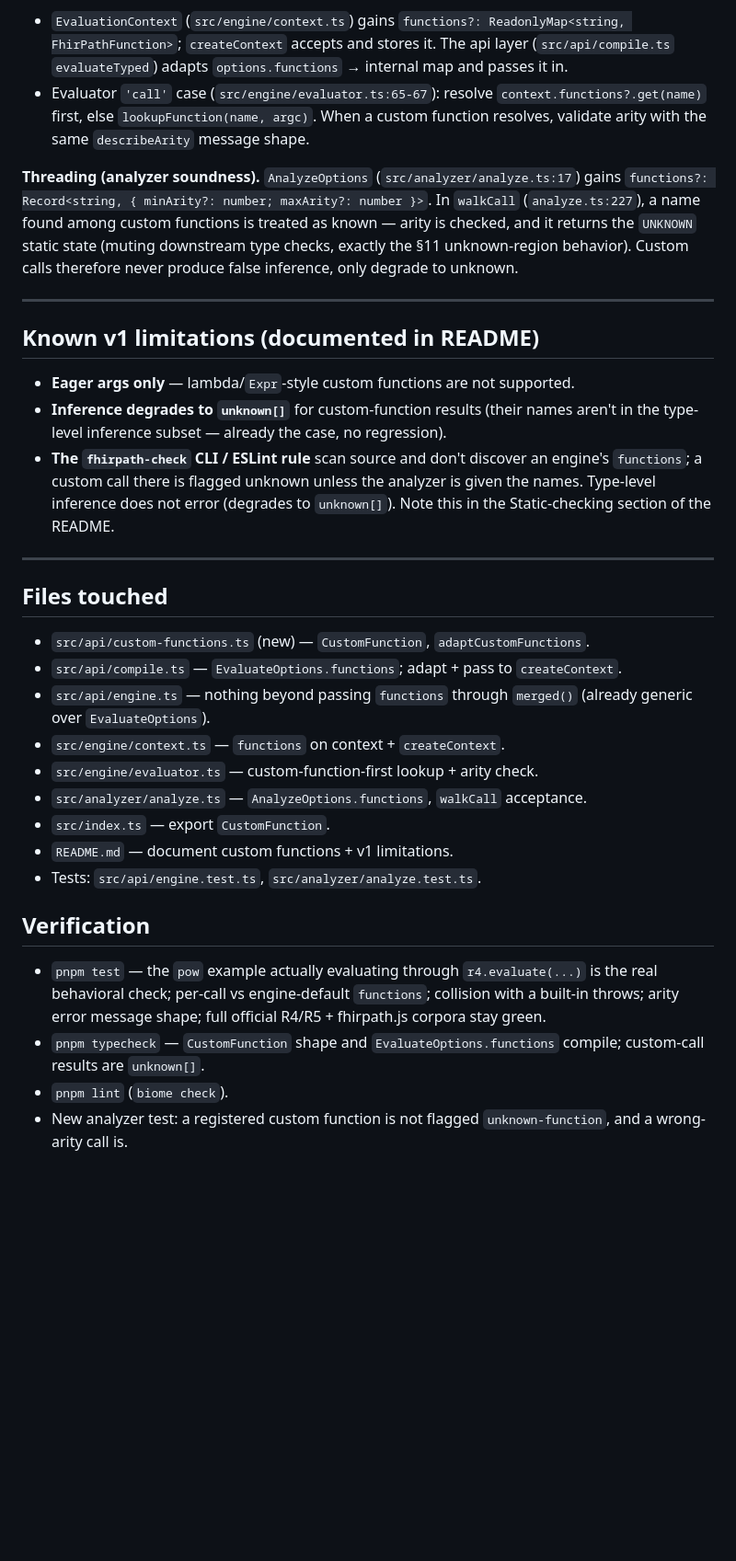
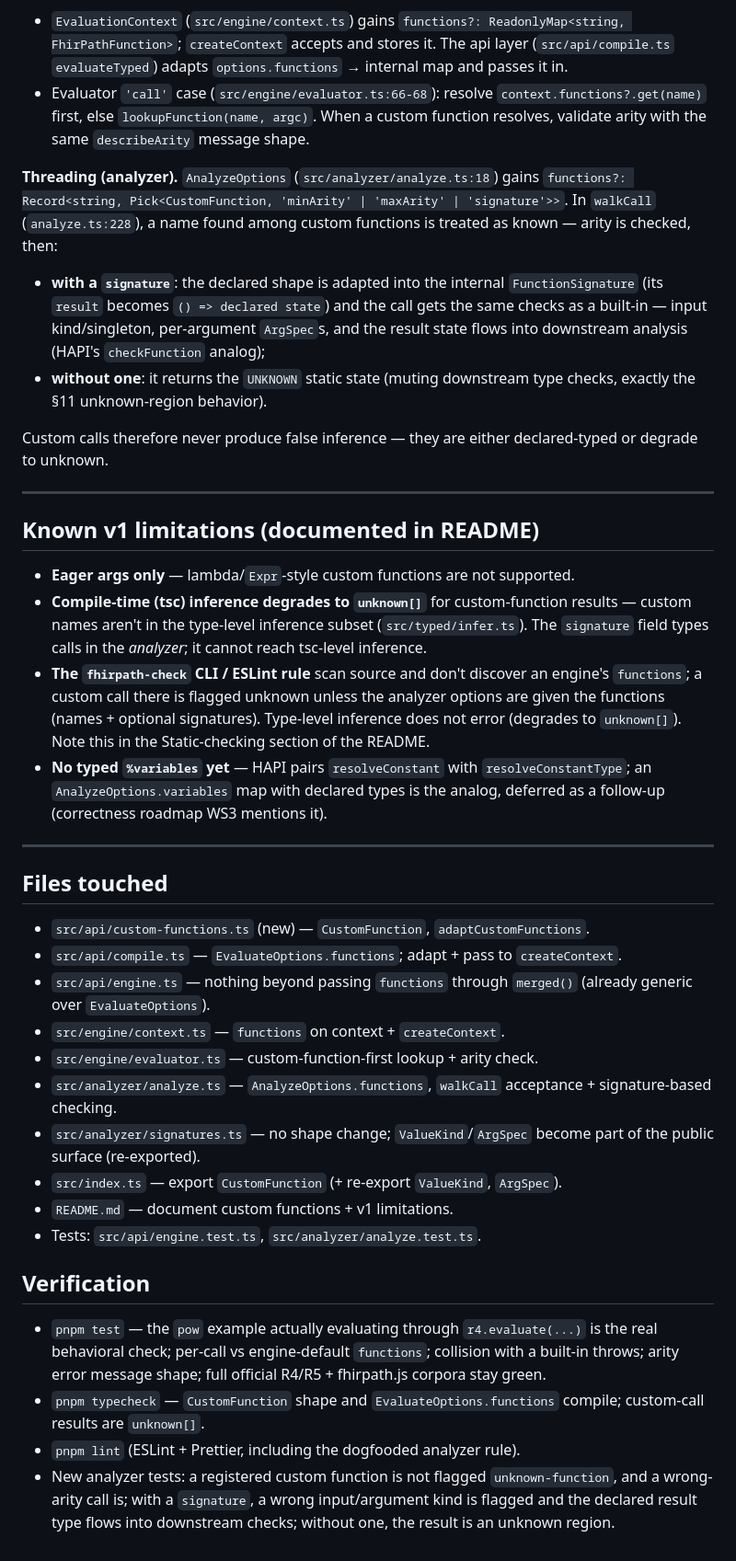
Before and after one commit to vintasoftware/fhirpath-ts, a Markdown page: ai-plans/2026-07-07-API-DEVEX-CUSTOM-FUNCTIONS.md, the part around one of its changes. Shown at 92% size. GitHub-like rendering; blank space fills up the shorter version.

```diff
--- a/ai-plans/2026-07-07-API-DEVEX-CUSTOM-FUNCTIONS.md
+++ b/ai-plans/2026-07-07-API-DEVEX-CUSTOM-FUNCTIONS.md
@@ -85,28 +127,40 @@ are impossible (object keys are unique).
   `functions?: ReadonlyMap<string, FhirPathFunction>`; `createContext` accepts and stores
   it. The api layer (`src/api/compile.ts` `evaluateTyped`) adapts `options.functions` →
   internal map and passes it in.
-- Evaluator `'call'` case (`src/engine/evaluator.ts:65-67`): resolve
+- Evaluator `'call'` case (`src/engine/evaluator.ts:66-68`): resolve
   `context.functions?.get(name)` first, else `lookupFunction(name, argc)`. When a custom
   function resolves, validate arity with the same `describeArity` message shape.
 
-**Threading (analyzer soundness).** `AnalyzeOptions` (`src/analyzer/analyze.ts:17`) gains
-`functions?: Record<string, { minArity?: number; maxArity?: number }>`. In `walkCall`
-(`analyze.ts:227`), a name found among custom functions is treated as known — arity is
-checked, and it returns the `UNKNOWN` static state (muting downstream type checks, exactly
-the §11 unknown-region behavior). Custom calls therefore never produce false inference,
-only degrade to unknown.
+**Threading (analyzer).** `AnalyzeOptions` (`src/analyzer/analyze.ts:18`) gains
+`functions?: Record<string, Pick<CustomFunction, 'minArity' | 'maxArity' | 'signature'>>`.
+In `walkCall` (`analyze.ts:228`), a name found among custom functions is treated as
+known — arity is checked, then:
+- **with a `signature`**: the declared shape is adapted into the internal
+  `FunctionSignature` (its `result` becomes `() => declared state`) and the call gets
+  the same checks as a built-in — input kind/singleton, per-argument `ArgSpec`s, and
+  the result state flows into downstream analysis (HAPI's `checkFunction` analog);
+- **without one**: it returns the `UNKNOWN` static state (muting downstream type
+  checks, exactly the §11 unknown-region behavior).
+
+Custom calls therefore never produce false inference — they are either declared-typed
+or degrade to unknown.
 
 ---
 
 ## Known v1 limitations (documented in README)
 
 - **Eager args only** — lambda/`Expr`-style custom functions are not supported.
-- **Inference degrades to `unknown[]`** for custom-function results (their names aren't in
-  the type-level inference subset — already the case, no regression).
+- **Compile-time (tsc) inference degrades to `unknown[]`** for custom-function results —
+  custom names aren't in the type-level inference subset (`src/typed/infer.ts`). The
+  `signature` field types calls in the *analyzer*; it cannot reach tsc-level inference.
 - **The `fhirpath-check` CLI / ESLint rule** scan source and don't discover an engine's
-  `functions`; a custom call there is flagged unknown unless the analyzer is given the
-  names. Type-level inference does not error (degrades to `unknown[]`). Note this in the
-  Static-checking section of the README.
+  `functions`; a custom call there is flagged unknown unless the analyzer options are
+  given the functions (names + optional signatures). Type-level inference does not
+  error (degrades to `unknown[]`). Note this in the Static-checking section of the
+  README.
+- **No typed `%variables` yet** — HAPI pairs `resolveConstant` with
+  `resolveConstantType`; an `AnalyzeOptions.variables` map with declared types is the
+  analog, deferred as a follow-up (correctness roadmap WS3 mentions it).
 
 ---
 
@@ -118,8 +172,11 @@ only degrade to unknown.
   generic over `EvaluateOptions`).
 - `src/engine/context.ts` — `functions` on context + `createContext`.
 - `src/engine/evaluator.ts` — custom-function-first lookup + arity check.
-- `src/analyzer/analyze.ts` — `AnalyzeOptions.functions`, `walkCall` acceptance.
-- `src/index.ts` — export `CustomFunction`.
+- `src/analyzer/analyze.ts` — `AnalyzeOptions.functions`, `walkCall` acceptance +
+  signature-based checking.
+- `src/analyzer/signatures.ts` — no shape change; `ValueKind`/`ArgSpec` become part of
+  the public surface (re-exported).
+- `src/index.ts` — export `CustomFunction` (+ re-export `ValueKind`, `ArgSpec`).
 - `README.md` — document custom functions + v1 limitations.
 - Tests: `src/api/engine.test.ts`, `src/analyzer/analyze.test.ts`.
 
@@ -130,6 +187,8 @@ only degrade to unknown.
   throws; arity error message shape; full official R4/R5 + fhirpath.js corpora stay green.
 - `pnpm typecheck` — `CustomFunction` shape and `EvaluateOptions.functions` compile;
   custom-call results are `unknown[]`.
-- `pnpm lint` (`biome check`).
-- New analyzer test: a registered custom function is not flagged `unknown-function`, and a
-  wrong-arity call is.
+- `pnpm lint` (ESLint + Prettier, including the dogfooded analyzer rule).
+- New analyzer tests: a registered custom function is not flagged `unknown-function`,
+  and a wrong-arity call is; with a `signature`, a wrong input/argument kind is flagged
+  and the declared result type flows into downstream checks; without one, the result is
+  an unknown region.
```
Also changed, not shown: other parts of ai-plans/2026-07-07-API-DEVEX-CUSTOM-FUNCTIONS.md (+43 -1 lines).
